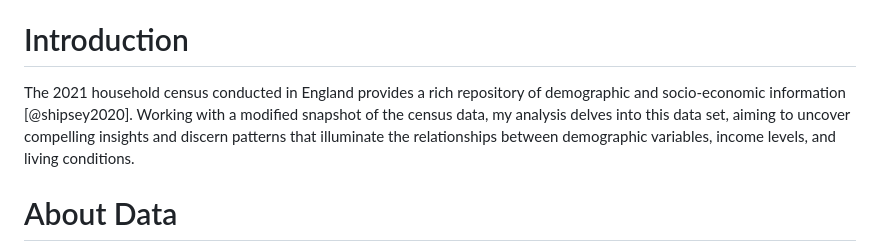
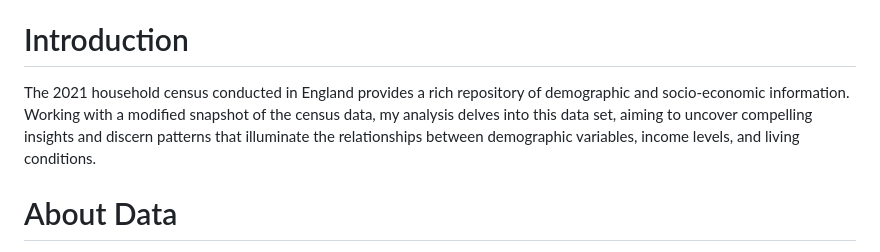
Before and after one commit to ROCeey/R-project, a Markdown page: README.md, the part around the change. Drawn GitHub-style.

```diff
--- a/README.md
+++ b/README.md
@@ -3,7 +3,7 @@
 
 # Introduction
 
-The 2021 household census conducted in England provides a rich repository of demographic and socio-economic information [@shipsey2020]. Working with a modified snapshot of the census data, my analysis delves into this data set, aiming to uncover compelling insights and discern patterns that illuminate the relationships between demographic variables, income levels, and living conditions.
+The 2021 household census conducted in England provides a rich repository of demographic and socio-economic information. Working with a modified snapshot of the census data, my analysis delves into this data set, aiming to uncover compelling insights and discern patterns that illuminate the relationships between demographic variables, income levels, and living conditions.
 
 # About Data
 
```
